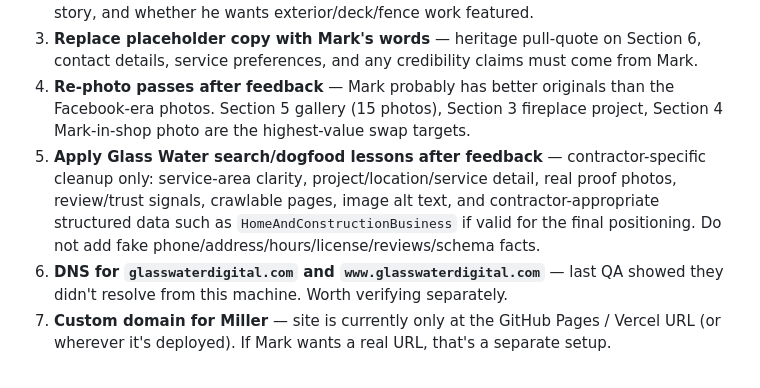
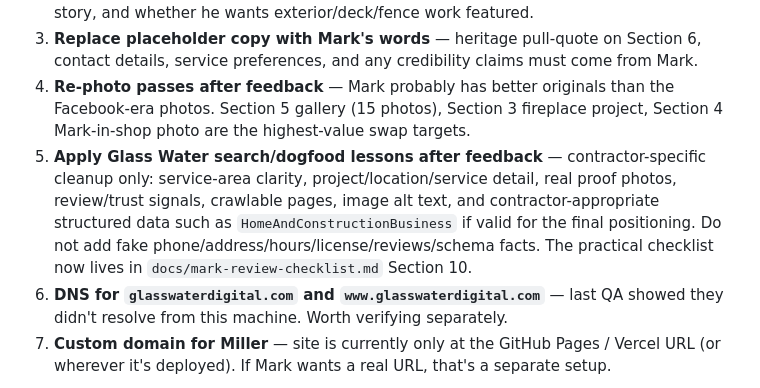
Before and after one commit to codyregis6891/MillerContracting, a Markdown page: HANDOFF_FOR_NEXT_SESSION.md, the part around the change. Drawn GitHub-style.

```diff
--- a/HANDOFF_FOR_NEXT_SESSION.md
+++ b/HANDOFF_FOR_NEXT_SESSION.md
@@ -127,7 +127,7 @@ Full diff: `git show 3c427f7 --stat`.
 2. **Collect the missing real facts** — contact path, phone/email preference, service area, services wanted/avoided, license/insurance wording if any, preferred wording for his craft story, and whether he wants exterior/deck/fence work featured.
 3. **Replace placeholder copy with Mark's words** — heritage pull-quote on Section 6, contact details, service preferences, and any credibility claims must come from Mark.
 4. **Re-photo passes after feedback** — Mark probably has better originals than the Facebook-era photos. Section 5 gallery (15 photos), Section 3 fireplace project, Section 4 Mark-in-shop photo are the highest-value swap targets.
-5. **Apply Glass Water search/dogfood lessons after feedback** — contractor-specific cleanup only: service-area clarity, project/location/service detail, real proof photos, review/trust signals, crawlable pages, image alt text, and contractor-appropriate structured data such as `HomeAndConstructionBusiness` if valid for the final positioning. Do not add fake phone/address/hours/license/reviews/schema facts.
+5. **Apply Glass Water search/dogfood lessons after feedback** — contractor-specific cleanup only: service-area clarity, project/location/service detail, real proof photos, review/trust signals, crawlable pages, image alt text, and contractor-appropriate structured data such as `HomeAndConstructionBusiness` if valid for the final positioning. Do not add fake phone/address/hours/license/reviews/schema facts. The practical checklist now lives in `docs/mark-review-checklist.md` Section 10.
 6. **DNS for `glasswaterdigital.com` and `www.glasswaterdigital.com`** — last QA showed they didn't resolve from this machine. Worth verifying separately.
 7. **Custom domain for Miller** — site is currently only at the GitHub Pages / Vercel URL (or wherever it's deployed). If Mark wants a real URL, that's a separate setup.
 
```
Also changed, not shown: docs/mark-review-checklist.md (+21 -6 lines).
